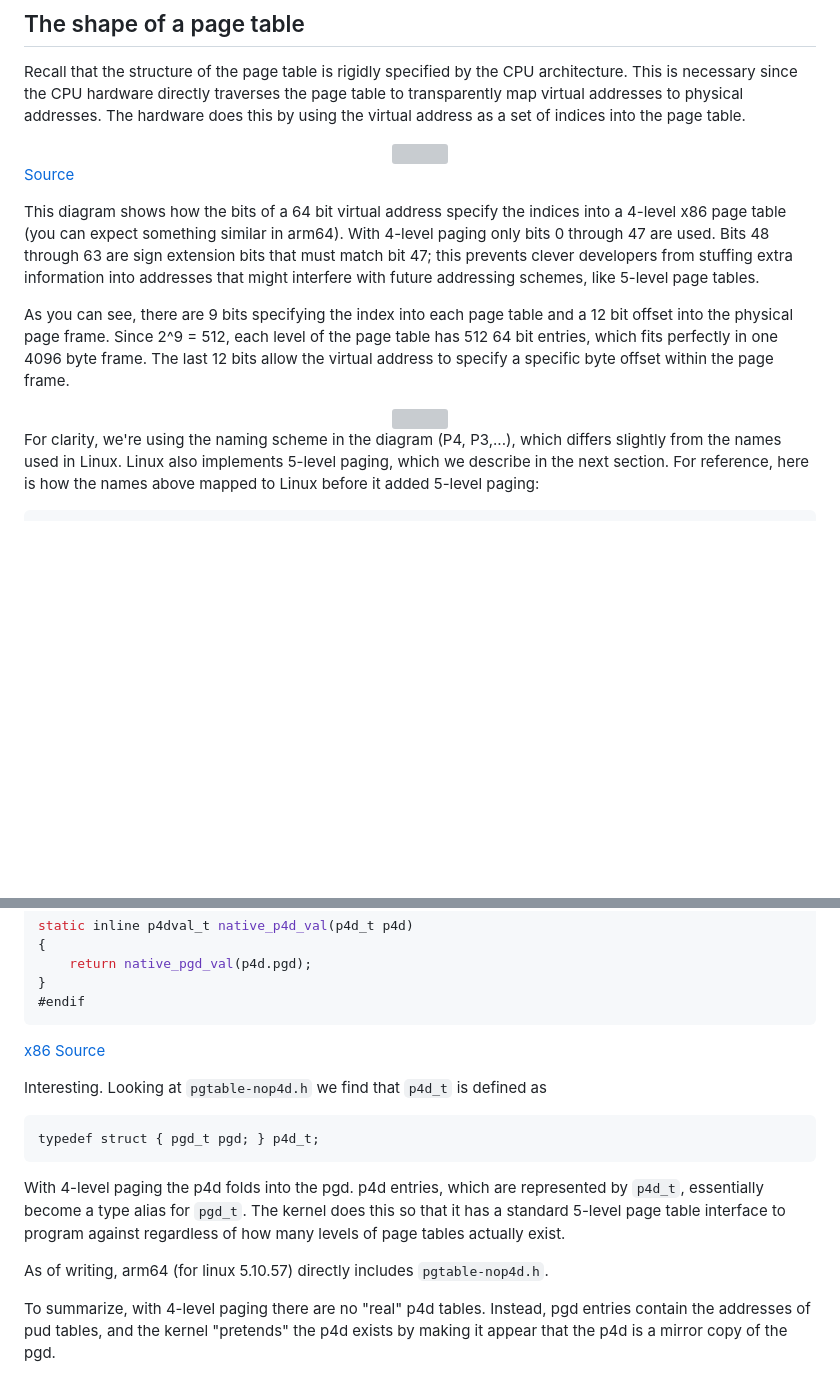
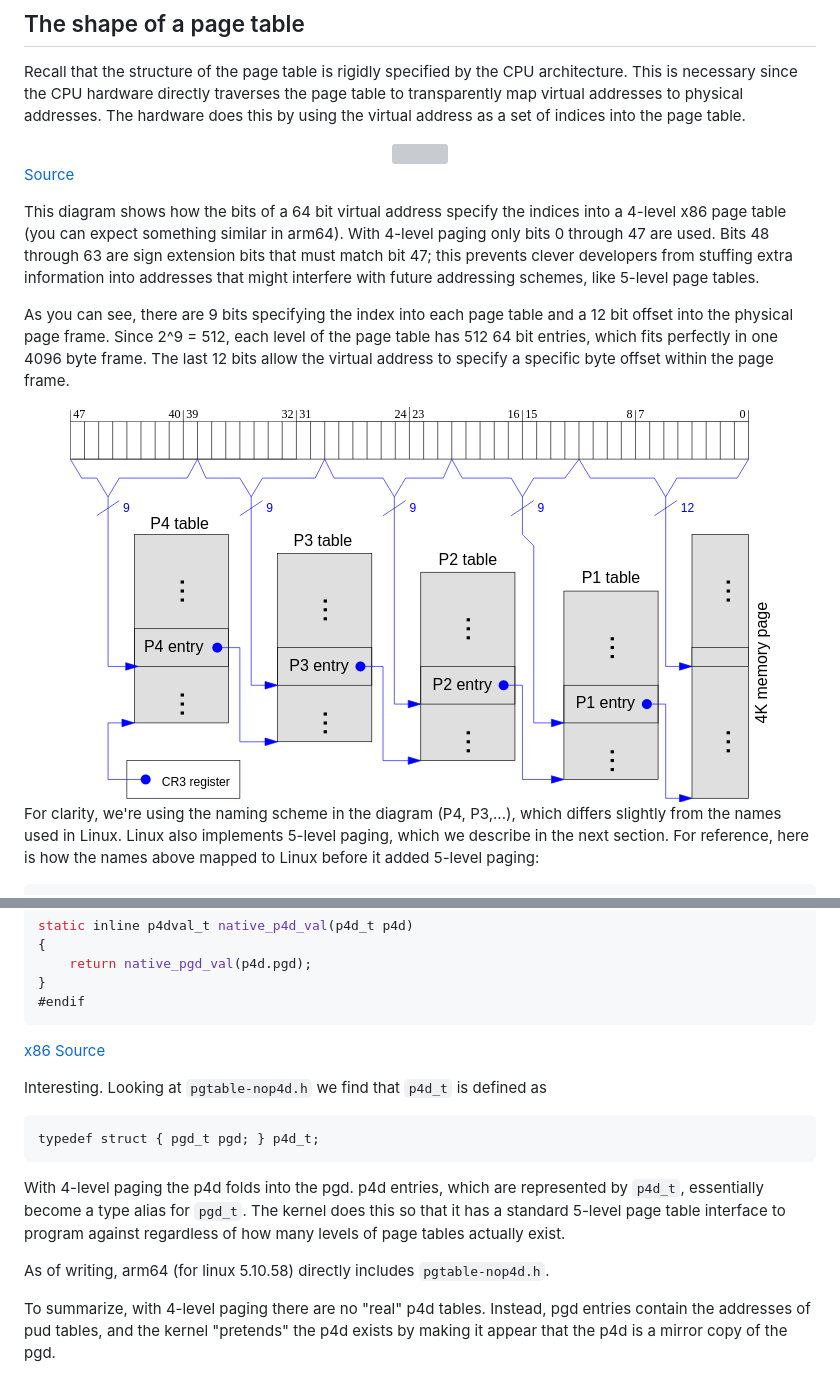
Before and after one commit to cs4118/recitations, a Markdown page: F-Cabinet/index.md, 2 parts joined by grey strips. GitHub-like rendering; pictures changed too: F-Cabinet/x86_paging_64bit.png (added); blank space fills up the shorter version; grey boxes are pictures that could not be loaded.

```diff
--- a/F-Cabinet/index.md
+++ b/F-Cabinet/index.md
@@ -45,7 +45,7 @@ The last 12 bits allow the virtual address to specify a specific byte offset
 within the page frame.
 
 <div align='center'>
-    <img src='./X86_Paging_64bit.svg'/>
+    <img src='./x86_paging_64bit.png'/>
 </div>
 
 For clarity, we're using the naming scheme in the diagram (P4, P3,...), which
@@ -173,7 +173,7 @@ represented by `p4d_t`, essentially become a type alias for `pgd_t`. The kernel
 does this so that it has a standard 5-level page table interface to program
 against regardless of how many levels of page tables actually exist.
 
-As of writing, arm64 (for linux 5.10.57) directly includes `pgtable-nop4d.h`.
+As of writing, arm64 (for linux 5.10.58) directly includes `pgtable-nop4d.h`.
 
 To summarize, with 4-level paging there are no "real" p4d tables. Instead, pgd
 entries contain the addresses of pud tables, and the kernel "pretends" the p4d
```
Also changed, not shown: other parts of F-Cabinet/index.md (+3 -3 lines), F-Cabinet/x_86_address_structure.png (added).
